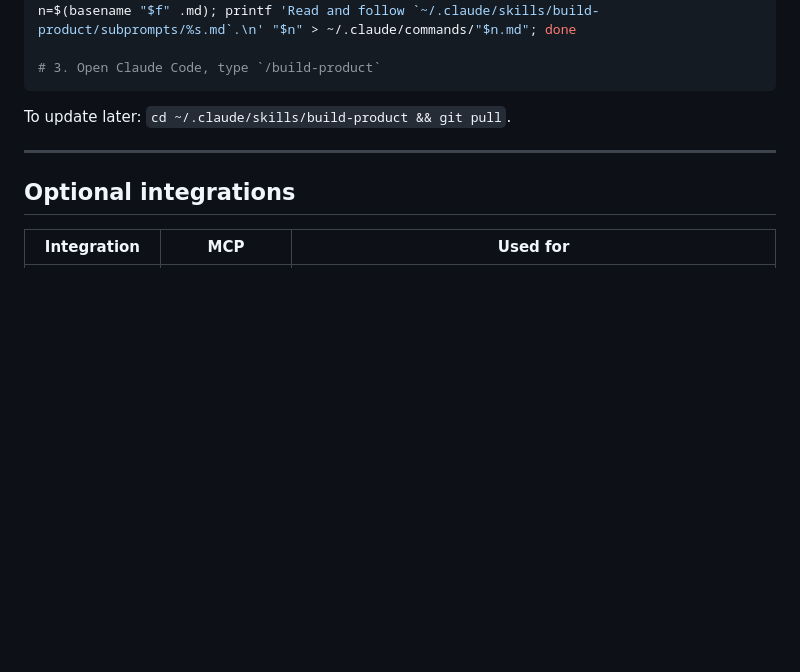
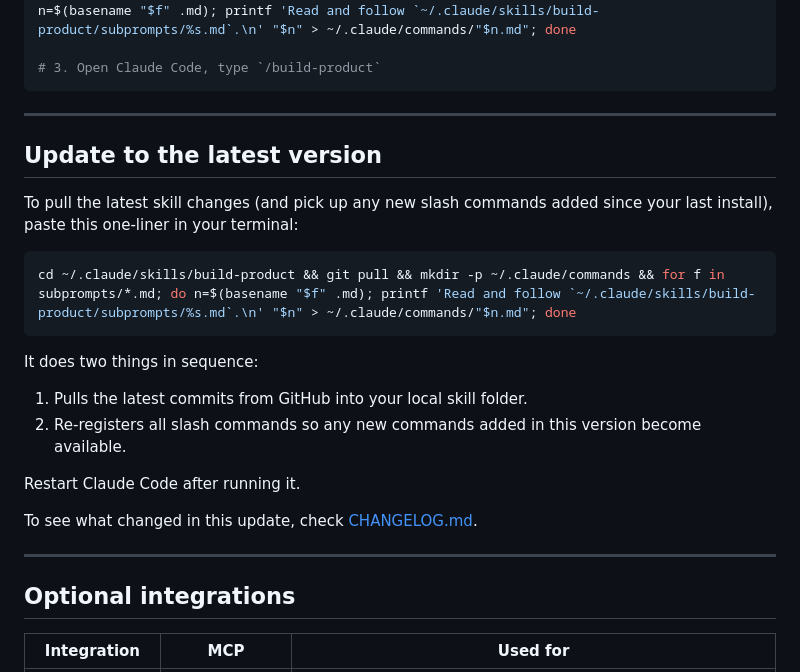
Before and after one commit to judy-eapen/build-product-skill, a Markdown page: README.md, the part around the change. GitHub-like rendering; blank space fills up the shorter version.

````diff
--- a/README.md
+++ b/README.md
@@ -73,7 +73,24 @@ mkdir -p ~/.claude/commands && for f in ~/.claude/skills/build-product/subprompt
 # 3. Open Claude Code, type `/build-product`
 ```
 
-To update later: `cd ~/.claude/skills/build-product && git pull`.
+---
+
+## Update to the latest version
+
+To pull the latest skill changes (and pick up any new slash commands added since your last install), paste this one-liner in your terminal:
+
+```bash
+cd ~/.claude/skills/build-product && git pull && mkdir -p ~/.claude/commands && for f in subprompts/*.md; do n=$(basename "$f" .md); printf 'Read and follow `~/.claude/skills/build-product/subprompts/%s.md`.\n' "$n" > ~/.claude/commands/"$n.md"; done
+```
+
+It does two things in sequence:
+
+1. Pulls the latest commits from GitHub into your local skill folder.
+2. Re-registers all slash commands so any new commands added in this version become available.
+
+Restart Claude Code after running it.
+
+To see what changed in this update, check [CHANGELOG.md](./CHANGELOG.md).
 
 ---
 
````
Also changed, not shown: GETTING-STARTED.md (+37 -2 lines).
